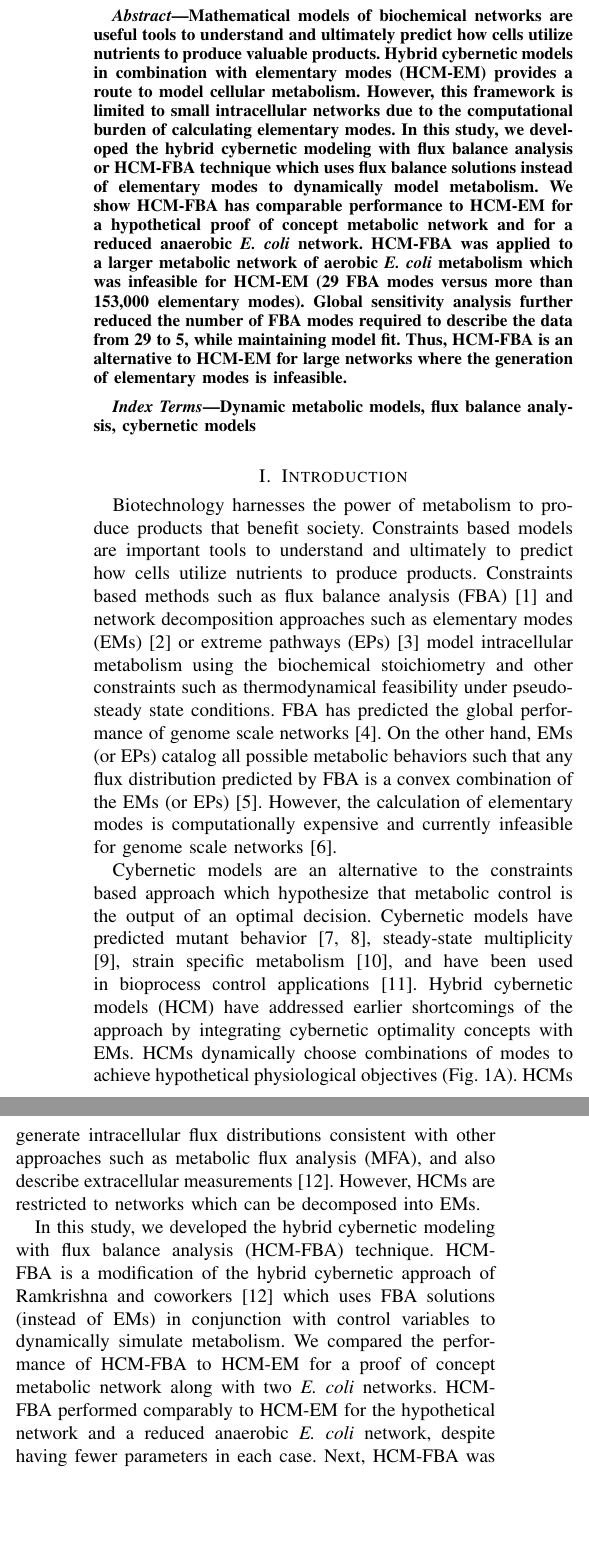
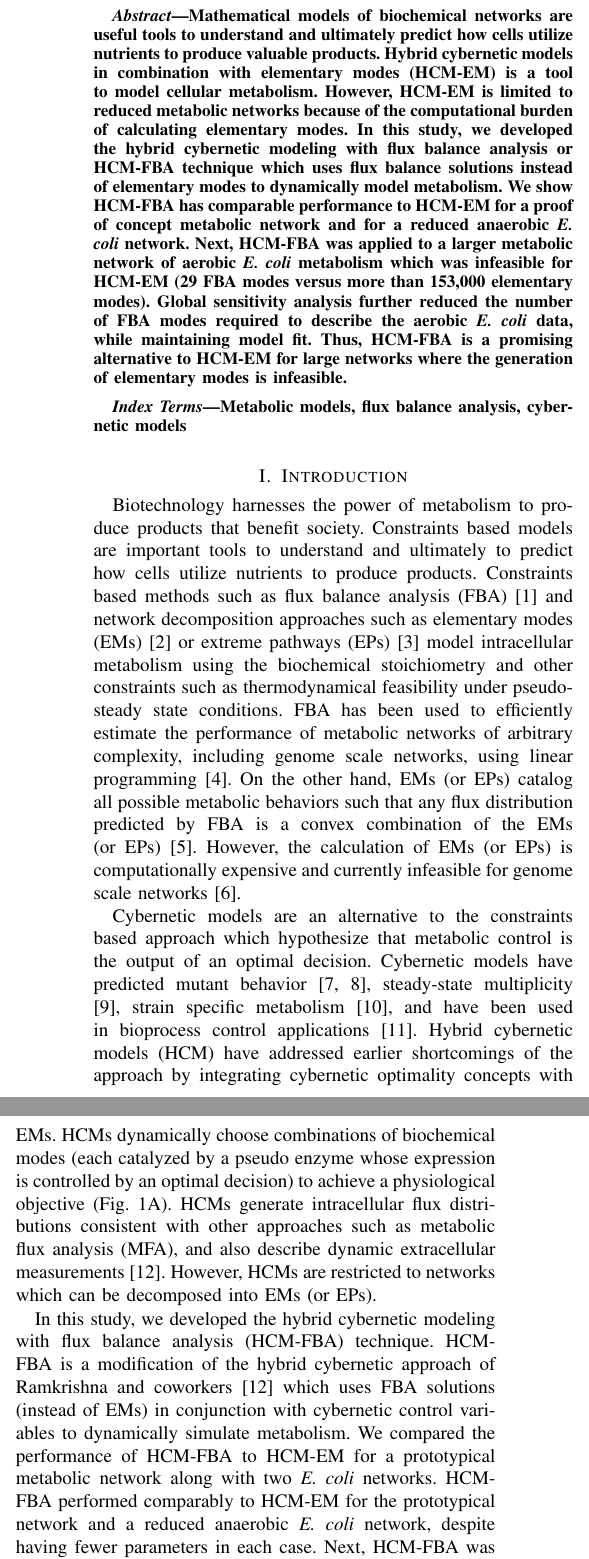
Before and after one commit to langerest/Hybrid_FBA_Cybernetic_Modes_Manuscript, a LaTeX paper (Paper_v1.tex): two parts of the columns of page 1 of 4, joined at a grey line, cut so that both start at the same text, the shorter picture padded with empty space. Compiled offline with pdfLaTeX.

Commit message:
Final edits

```diff
--- a/Paper_v1.tex
+++ b/Paper_v1.tex
@@ -40,20 +40,20 @@ Jeffrey D. Varner\IEEEauthorrefmark{1}}\\
 
 \begin{abstract}
 Mathematical models of biochemical networks are useful tools to understand and ultimately predict how cells utilize nutrients to produce valuable products.
-Hybrid cybernetic models in combination with elementary modes (HCM-EM) provides a route to model cellular metabolism.
-However, this framework is limited to small intracellular networks due to the computational burden of calculating elementary modes.
+Hybrid cybernetic models in combination with elementary modes (HCM-EM) is a tool to model cellular metabolism.
+However, HCM-EM is limited to reduced metabolic networks because of the computational burden of calculating elementary modes.
 In this study, we developed the hybrid cybernetic modeling with flux balance analysis or HCM-FBA technique which uses flux balance solutions instead of elementary modes
 to dynamically model metabolism.
-We show HCM-FBA has comparable performance to HCM-EM for a hypothetical proof of concept metabolic network and for a reduced anaerobic \textit{E. coli} network.
-HCM-FBA was applied to a larger metabolic network of aerobic \textit{E. coli} metabolism which was infeasible for HCM-EM (29 FBA modes versus more than 153,000 elementary modes).
-Global sensitivity analysis further reduced the number of FBA modes required to describe the data from 29 to 5, while maintaining model fit.
-Thus, HCM-FBA is an alternative to HCM-EM for large networks where the generation of elementary modes is infeasible.
+We show HCM-FBA has comparable performance to HCM-EM for a proof of concept metabolic network and for a reduced anaerobic \textit{E. coli} network.
+Next, HCM-FBA was applied to a larger metabolic network of aerobic \textit{E. coli} metabolism which was infeasible for HCM-EM (29 FBA modes versus more than 153,000 elementary modes).
+Global sensitivity analysis further reduced the number of FBA modes required to describe the aerobic \textit{E. coli} data, while maintaining model fit.
+Thus, HCM-FBA is a promising alternative to HCM-EM for large networks where the generation of elementary modes is infeasible.
 
 \end{abstract}
 
 
 \begin{IEEEkeywords}
-Dynamic metabolic models, flux balance analysis, cybernetic models
+Metabolic models, flux balance analysis, cybernetic models
 \end{IEEEkeywords}
 
 \section{Introduction}
@@ -72,17 +72,17 @@ Constraints based models are important tools to understand and ultimately to pre
 Constraints based methods such as flux balance analysis (FBA) \cite{2010_orth_NatBiotech} and network decomposition approaches such as elementary modes (EMs) \cite{Schuster:2000aa}
 or extreme pathways (EPs) \cite{Schilling:2000aa}
 model intracellular metabolism using the biochemical stoichiometry and other constraints such as thermodynamical feasibility under pseudo-steady state conditions.
-FBA has predicted the global performance of genome scale networks \cite{Covert:2004aa}.
+FBA has been used to efficiently estimate the performance of metabolic networks of arbitrary complexity, including genome scale networks, using linear programming  \cite{Covert:2004aa}.
 On the other hand, EMs (or EPs) catalog all possible metabolic behaviors such that any flux distribution predicted by FBA is a convex combination
 of the EMs (or EPs) \cite{Wiback:2003aa}.
-However, the calculation of elementary modes is computationally expensive and currently infeasible for genome scale networks \cite{2004_lee_varner_ko_ieee}.
+However, the calculation of EMs (or EPs) is computationally expensive and currently infeasible for genome scale networks \cite{2004_lee_varner_ko_ieee}.
 
 Cybernetic models are an alternative to the constraints based approach which hypothesize that metabolic control is the output of an optimal decision.
 Cybernetic models have predicted mutant behavior \cite{1999_varner_ramkrishna_MetaEng,Song:2012aa}, steady-state multiplicity \cite{2012_kim_ramkrishna_BiotechProg}, strain specific metabolism \cite{Song:2011aa}, and have been used in bioprocess control applications \cite{Gadkar:2003aa}.
 Hybrid cybernetic models (HCM) have addressed earlier shortcomings of the approach by integrating cybernetic optimality concepts with EMs.
-HCMs dynamically choose combinations of modes to achieve hypothetical physiological objectives (Fig. \ref{fig:model-fitting}A).
-HCMs generate intracellular flux distributions consistent with other approaches such as metabolic flux analysis (MFA), and also describe extracellular measurements \cite{2008_kim_varner_ramkrishna_BiotechProg}.
-However, HCMs are restricted to networks which can be decomposed into EMs.
+HCMs dynamically choose combinations of biochemical modes (each catalyzed by a pseudo enzyme whose expression is controlled by an optimal decision) to achieve a physiological objective (Fig. \ref{fig:model-fitting}A).
+HCMs generate intracellular flux distributions consistent with other approaches such as metabolic flux analysis (MFA), and also describe dynamic extracellular measurements \cite{2008_kim_varner_ramkrishna_BiotechProg}.
+However, HCMs are restricted to networks which can be decomposed into EMs (or EPs).
 
 %small networks due to the exponential increase of the number of elementary modes for large networks.
 %has been shown to have comparable internal flux estimations to MFA and is able to estimate dynamic external fluxes with respect to experimental observations
@@ -92,9 +92,9 @@ However, HCMs are restricted to networks which can be decomposed into EMs.
 
 In this study, we developed the hybrid cybernetic modeling with flux balance analysis (HCM-FBA) technique.
 HCM-FBA is a modification of the hybrid cybernetic approach of Ramkrishna and coworkers \cite{2008_kim_varner_ramkrishna_BiotechProg} which uses FBA solutions
-(instead of EMs) in conjunction with control variables to dynamically simulate metabolism.
-We compared the performance of HCM-FBA to HCM-EM for a proof of concept metabolic network along with two \emph{E. coli} networks.
-HCM-FBA performed comparably to HCM-EM for the hypothetical network and a reduced anaerobic \textit{E. coli} network, despite having fewer parameters in each case.
+(instead of EMs) in conjunction with cybernetic control variables to dynamically simulate metabolism.
+We compared the performance of HCM-FBA to HCM-EM for a prototypical metabolic network along with two \emph{E. coli} networks.
+HCM-FBA performed comparably to HCM-EM for the prototypical network and a reduced anaerobic \textit{E. coli} network, despite having fewer parameters in each case.
 Next, HCM-FBA was applied to an aerobic \textit{E. coli} metabolic network that was infeasible for HCM-EM.
 HCM-FBA described cellmass growth and the shift from glucose to acetate consumption with only a few modes.
 Global sensitivity analysis allowed us to further reduce the aerobic \textit{E. coli} HCM-FBA model to the minimal model required to describe the data.
@@ -114,12 +114,12 @@ HCM-EM combines all possible modes within a network; whereas HCM-FBA combines on
 B: Prototypical network with six metabolites and seven reactions.
 Intracellular cellmass precursors $A,B$, and $C$ are balanced (no accumulation) while the extracellular metabolites ($A_{e},B_{e}$, and $C_{e}$) are not balanced (can accumulate).
 The oval denotes the cell boundary, $q_{j}$ is the $j$th flux across the boundary, and $v_{k}$ denotes the $k$th intracellular flux.
-C: Simulation of extracellular metabolite trajectories using HCM-FBA (solid line) versus HCM-EM (points) for the proof of concept metabolic network.
+C: Simulation of extracellular metabolite trajectories using HCM-FBA (solid line) versus HCM-EM (points) for the prototypical network.
 }\label{fig:model-fitting}
 \end{figure}
 
 \section{Results}
-HCM-FBA was equivalent to HCM-EM for a proof of concept metabolic network (Fig. \ref{fig:model-fitting}).
+HCM-FBA was equivalent to HCM-EM for a prototypical metabolic network (Fig. \ref{fig:model-fitting}).
 The proof of concept network, consisting of 6 metabolites and 7 reactions (Fig. \ref{fig:model-fitting}B), generated 3 FBA modes and 6 EMs.
 Using the EMs and synthetic parameters, we generated test data from which we estimated the HCM-FBA model parameters.
 The best fit HCM-FBA model replicated the synthetic data (Fig. \ref {fig:model-fitting}C).
```
Also changed, not shown: Paper_v1.pdf, Paper_v1.tex (42 more changed lines), 3 other files.
